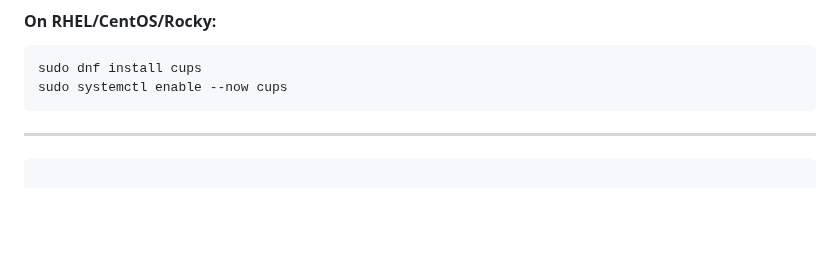
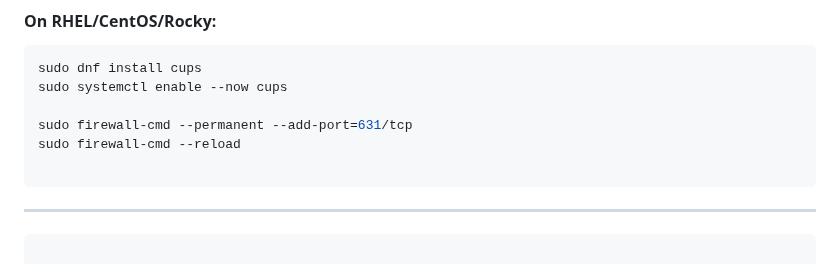
Before and after one commit to richard-sebos/articles, a Markdown page: CUPS-Samba/Article1/Intro_CUPS.md, the part around the change. Rendered like a GitHub page; blank space fills up the shorter version.

````diff
--- a/CUPS-Samba/Article1/Intro_CUPS.md
+++ b/CUPS-Samba/Article1/Intro_CUPS.md
@@ -42,6 +42,10 @@ sudo systemctl enable --now cups
 ```bash
 sudo dnf install cups
 sudo systemctl enable --now cups
+
+sudo firewall-cmd --permanent --add-port=631/tcp
+sudo firewall-cmd --reload
+
 ```
 
 
````
